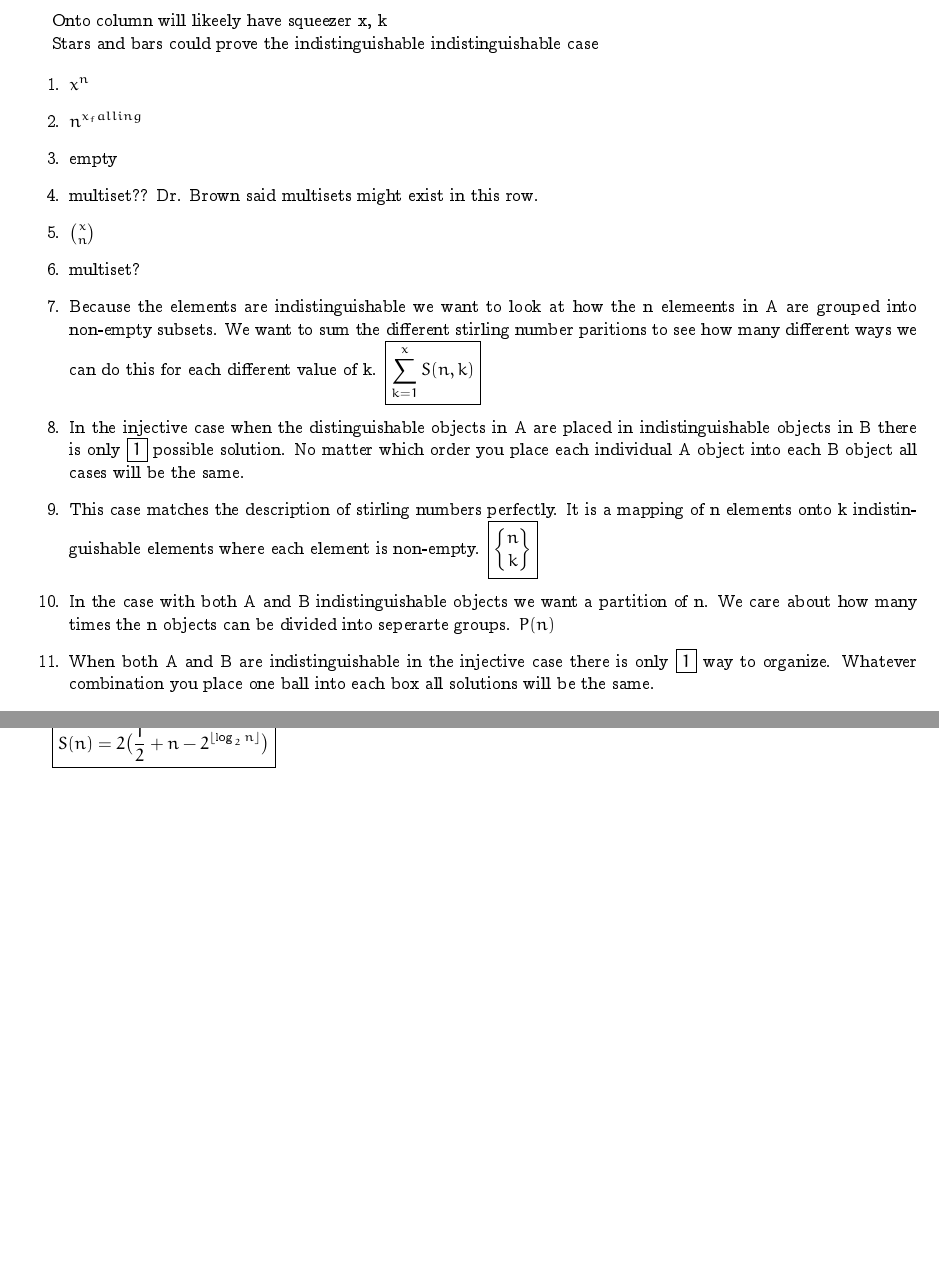
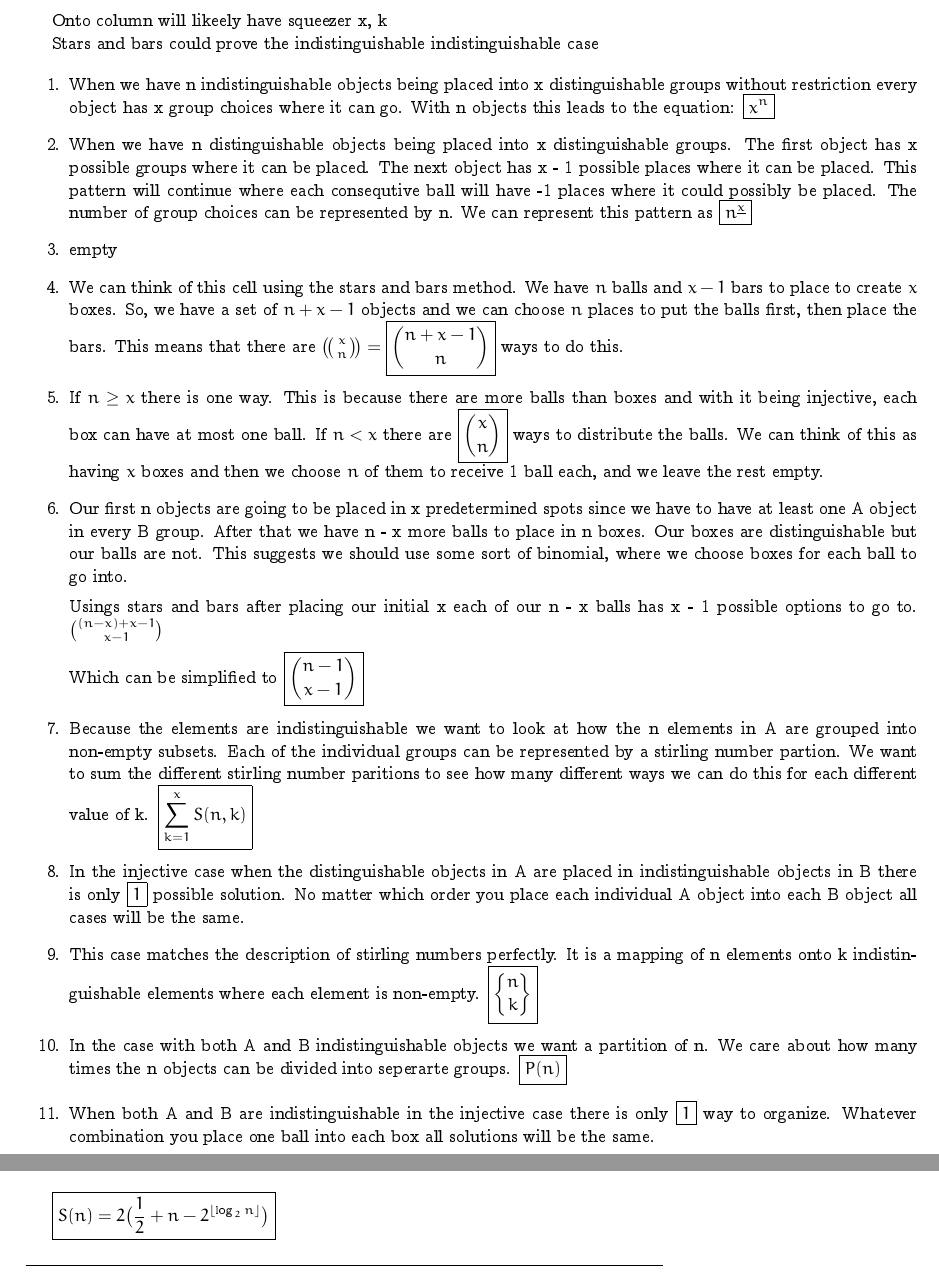
Before and after one commit to tuckerjphillips/FinalDiscrete, a LaTeX document (Midterm_Experience_3310_F26.tex): two parts of pages 8 and 11 of 11, joined at a grey line, cut so that both start at the same text, the shorter picture padded with empty space. Compiled offline with pdfLaTeX.

Commit message:
problem 3

```diff
--- a/Midterm_Experience_3310_F26.tex
+++ b/Midterm_Experience_3310_F26.tex
@@ -32,6 +32,7 @@
 \newcommand{\N}{\mathbb{N}}
 \newcommand{\Q}{\mathbb{Q}}
 \newcommand{\stirling}[2]{\genfrac{\{}{\}}{0pt}{}{#1}{#2}}
+\newcommand{\multiset}[2]{\left(\!\left(\genfrac{}{}{0pt}{}{#1}{#2}\right)\!\right)}
 
 %%%%  footnote style %%%%
 
@@ -527,13 +528,20 @@ $$\begin{array}{c|c||c|c|c}
 
 
 		\begin{enumerate}
-			\item $x^n$
-			\item $n^{x_falling}$
+			\item When we have n indistinguishable objects being placed into x distinguishable groups without restriction every object has x group choices where it can go. With n objects this leads to the equation: $\boxed{x^n}$
+			\item When we have n distinguishable objects being placed into x distinguishable groups. The first object has x possible groups where it can be placed. The next object has x - 1 possible places where it can be placed. This pattern will continue where each consequtive ball will have -1 places where it could possibly be placed. The number of group choices can be represented by n. We can represent this pattern as $\boxed{n^{\underline{x}}}$
 			\item empty
-			\item multiset?? Dr. Brown said multisets might exist in this row.
-			\item $ \binom{x}{n}$
-			\item multiset?
-			\item Because the elements are indistinguishable we want to look at how the n elemeents in A are grouped into non-empty subsets. We want to sum the different stirling number paritions to see how many different ways we can do this for each different value of k.
+			\item We can think of this cell using the stars and bars method. We have $n$ balls and $x-1$ bars to place to create $x$ boxes. So, we have a set of $n+x-1$ objects and we can choose $n$ places to put the balls first, then place the bars. This means that there are $\multiset{x}{n} = \boxed{\binom{n+x-1}{n}}$ ways to do this.
+			\item If $n\geq x$ there is one way. This is because there are more balls than boxes and with it being injective, each box can have at most one ball. If $n<x$ there are $\boxed{\binom{x}{n}}$ ways to distribute the balls. We can think of this as having $x$ boxes and then we choose $n$ of them to receive 1 ball each, and we leave the rest empty.
+			\item
+			Our first n objects are going to be placed in x predetermined spots since we have to have at least one A object in every B group. After that we have n - x more balls to place in n boxes. Our boxes are distinguishable but our balls are not. This suggests we should use some sort of binomial, where we choose boxes for each ball to go into.
+
+			Usings stars and bars after placing our initial x each of our n - x balls has x - 1 possible options to go to.
+			$\binom{(n-x)+x-1}{x-1}$
+
+			Which can be simplified to $\boxed{\binom{n-1}{x-1}}$
+
+			\item Because the elements are indistinguishable we want to look at how the n elements in A are grouped into non-empty subsets. Each of the individual groups can be represented by a stirling number partion. We want to sum the different stirling number paritions to see how many different ways we can do this for each different value of k.
 			$\boxed{\sum_{k=1}^{x} S(n, k)}$
 			\item In the injective case when the distinguishable objects in A are placed in indistinguishable objects in B there is only $\boxed{1}$ possible solution. No matter which order you place each individual A object into each B object all cases will be the same.
 			\item This case matches the description of stirling numbers perfectly. It is a mapping of n elements onto k indistinguishable elements where each element is non-empty.
@@ -541,9 +549,9 @@ $$\begin{array}{c|c||c|c|c}
 						n \\
 						k
 			\end{Bmatrix}}$
-			\item In the case with both A and B indistinguishable objects we want a partition of n. We care about how many times the n objects can be divided into seperarte groups. $P(n)$
+			\item In the case with both A and B indistinguishable objects we want a partition of n. We care about how many times the n objects can be divided into seperarte groups. $\boxed{P(n)}$
 			\item When both A and B are indistinguishable in the injective case there is only $\boxed{1}$ way to organize. Whatever combination you place one ball into each box all solutions will be the same.
-			\item In this case with indistinguishable objects placed into indistinguishable boxes we can see that there will be some partition of possible combinations. Since the order doesn't matter and we just want a combination. Since we have a maximum of x A objects placed onto n B objects we can figure out there is a integer partition $P_x(n)$
+			\item In this case with indistinguishable objects placed into indistinguishable boxes we can see that there will be some partition of possible combinations. Since the order doesn't matter and we just want a combination. Since we have a maximum of x A objects placed onto n B objects we can figure out there is a integer partition $\boxed{P_x(n)}$
 		\end{enumerate}
 
 
```
Also changed, not shown: Midterm_Experience_3310_F26.pdf, 4 other files.
